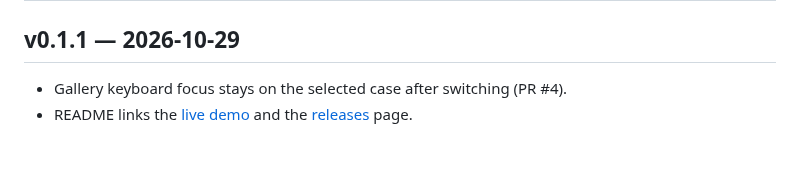
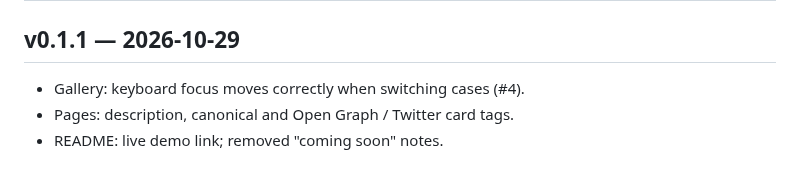
Before and after one commit to EstebanIndiveri/ui-break-cases, a Markdown page: CHANGELOG.md, the part around one of its changes. GitHub-like rendering.

```diff
--- a/CHANGELOG.md
+++ b/CHANGELOG.md
@@ -2,6 +2,7 @@
 
 ## v0.1.1 — 2026-10-29
 
-- Gallery keyboard focus stays on the selected case after switching (PR #4).
-- README links the [live demo](https://estebanindiveri.github.io/ui-break-cases/) and the [releases](https://github.com/EstebanIndiveri/ui-break-cases/releases) page.
+- Gallery: keyboard focus moves correctly when switching cases (#4).
+- Pages: description, canonical and Open Graph / Twitter card tags.
+- README: live demo link; removed "coming soon" notes.
 
```
Also changed, not shown: other parts of CHANGELOG.md (+1 -1 lines), README.md (+6 -8 lines), docs/media/launch-ubc.gif (added), docs/media/spec-hit-test.png (added), public/social-preview.png (added), 7 other files.
